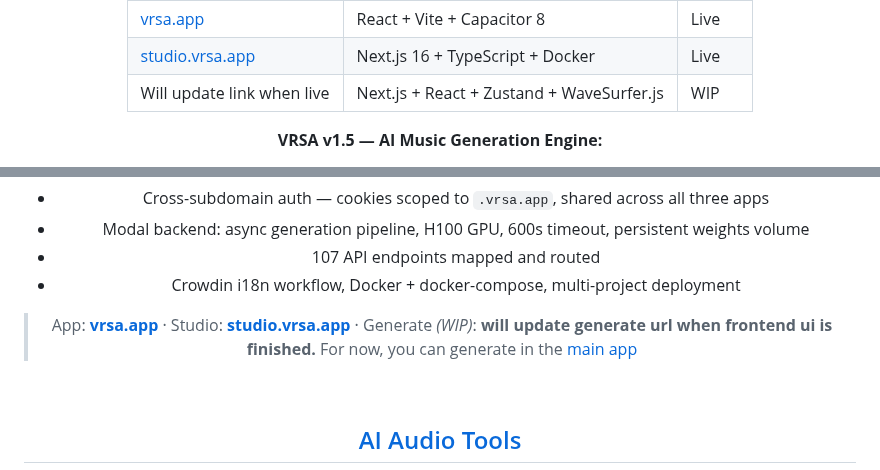
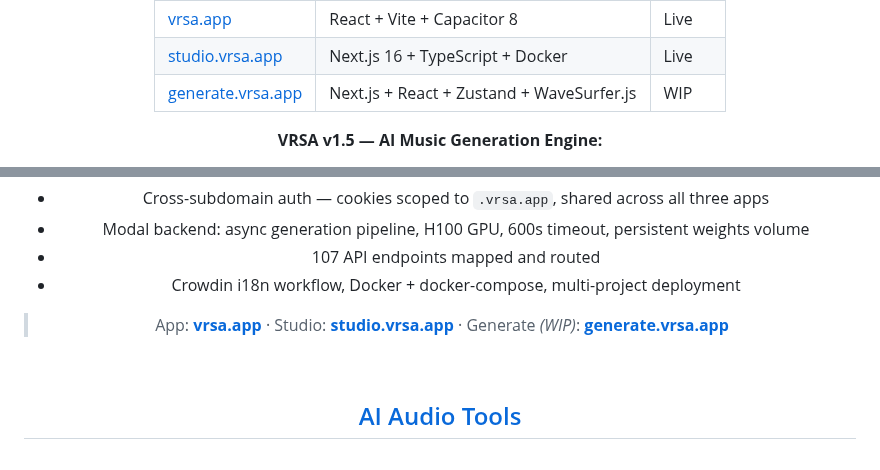
Before and after one commit to theelderemo/theelderemo, a Markdown page: readme.md, 2 parts joined by grey strips. Rendered like a GitHub page.

Commit message:
Update README to reflect new project link for the Generate app and improve clarity on WIP status

```diff
--- a/readme.md
+++ b/readme.md
@@ -80,7 +80,7 @@ Bootstrapped, solo-dev AI workstation for lyric writing and music production —
 |---|---|---|
 | [vrsa.app](https://vrsa.app) | React + Vite + Capacitor 8 | Live |
 | [studio.vrsa.app](https://studio.vrsa.app) | Next.js 16 + TypeScript + Docker | Live |
-| Will update link when live | Next.js + React + Zustand + WaveSurfer.js | WIP |
+| [generate.vrsa.app](https://generate.vrsa.app) | Next.js + React + Zustand + WaveSurfer.js | WIP |
 
 **VRSA v1.5 — AI Music Generation Engine:**
 
@@ -118,7 +118,7 @@ Supports **7 task types**: text to music, music to music, cover, repainting, ext
 - 107 API endpoints mapped and routed
 - Crowdin i18n workflow, Docker + docker-compose, multi-project deployment
 
-> App: **[vrsa.app](https://vrsa.app)** · Studio: **[studio.vrsa.app](https://studio.vrsa.app)** · Generate *(WIP)*: **will update generate url when frontend ui is finished.** For now, you can generate in the [main app](https://vrsa.app/song-generation)
+> App: **[vrsa.app](https://vrsa.app)** · Studio: **[studio.vrsa.app](https://studio.vrsa.app)** · Generate *(WIP)*: **[generate.vrsa.app](https://generate.vrsa.app)**
 
 <br>
 
```
